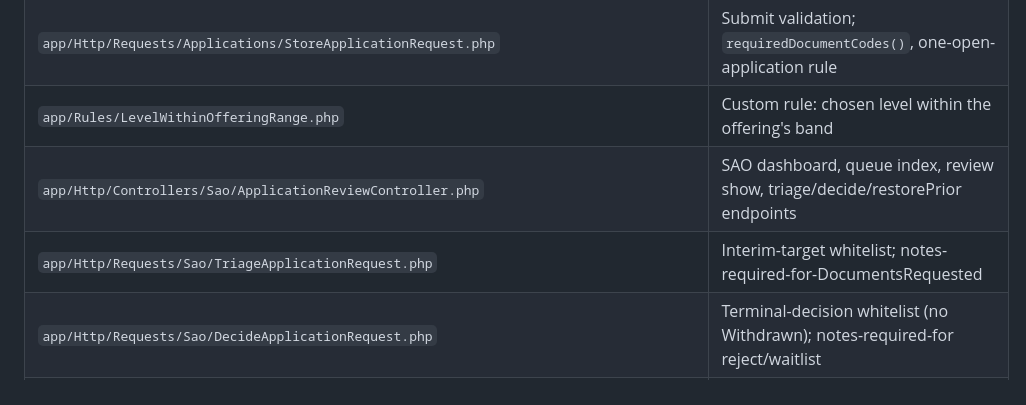
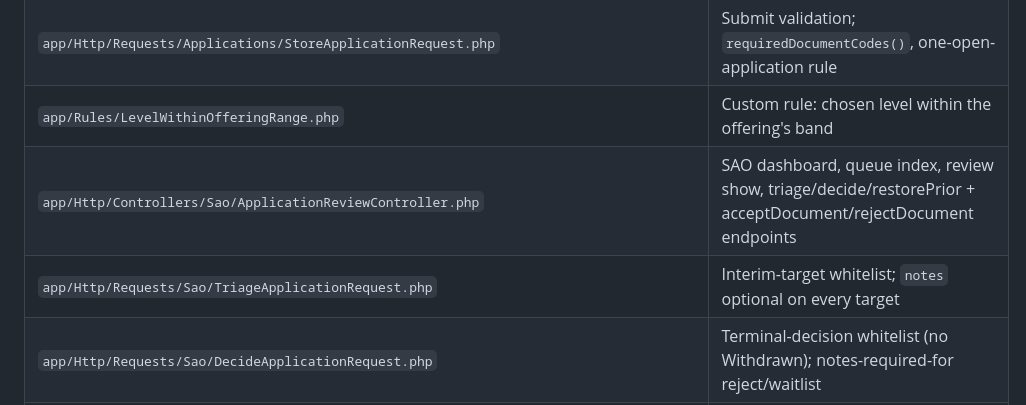
Before and after one commit to kiri1101/student-management-system, a Markdown page: docs/modules/admissions.md, the part around the change. GitHub-like rendering.

Commit message:
docs(admissions): correct triage-request + controller file-map rows (#80)
Final-review follow-up: the file map still described TriageApplicationRequest
as "notes-required-for-DocumentsRequested" (now optional on every target) and
omitted the acceptDocument/rejectDocument controller endpoints.

Co-Authored-By: Claude Fable 5 <noreply@anthropic.com>

```diff
--- a/docs/modules/admissions.md
+++ b/docs/modules/admissions.md
@@ -426,8 +426,8 @@ All Pest feature tests. See [testing.md](../testing.md) for how to run a single
 | `app/Http/Controllers/Applications/ApplicationController.php` | Applicant dashboard, form, show, submit, + the two `api/v1` lookup methods |
 | `app/Http/Requests/Applications/StoreApplicationRequest.php` | Submit validation; `requiredDocumentCodes()`, one-open-application rule |
 | `app/Rules/LevelWithinOfferingRange.php` | Custom rule: chosen level within the offering's band |
-| `app/Http/Controllers/Sao/ApplicationReviewController.php` | SAO dashboard, queue index, review show, triage/decide/restorePrior endpoints |
-| `app/Http/Requests/Sao/TriageApplicationRequest.php` | Interim-target whitelist; notes-required-for-DocumentsRequested |
+| `app/Http/Controllers/Sao/ApplicationReviewController.php` | SAO dashboard, queue index, review show, triage/decide/restorePrior + acceptDocument/rejectDocument endpoints |
+| `app/Http/Requests/Sao/TriageApplicationRequest.php` | Interim-target whitelist; `notes` optional on every target |
 | `app/Http/Requests/Sao/DecideApplicationRequest.php` | Terminal-decision whitelist (no Withdrawn); notes-required-for reject/waitlist |
 | `app/Http/Requests/Sao/RestorePriorEnrollmentRequest.php` | `prior_profile_id` existence + notes |
 | `app/Http/Requests/Sao/RejectApplicationDocumentRequest.php` | Document-reject validation (`notes` required, the reason shown to the applicant) |
```
